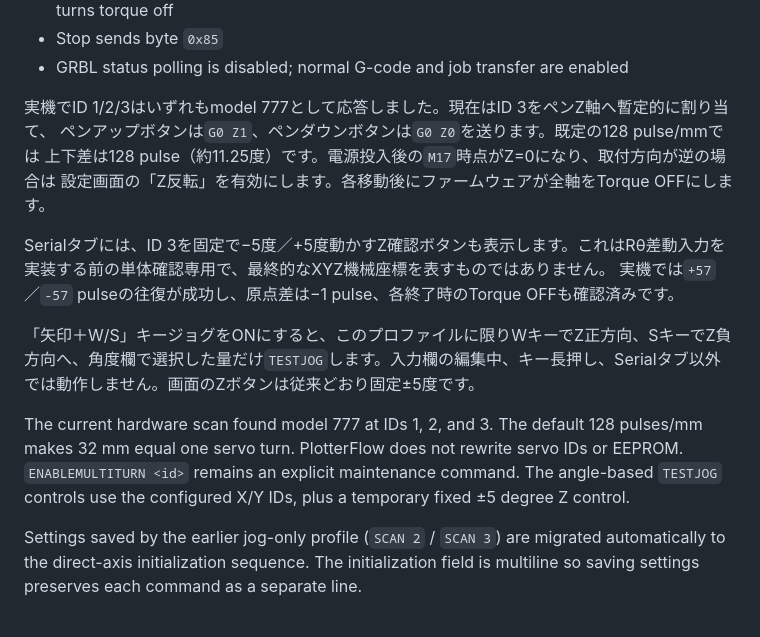
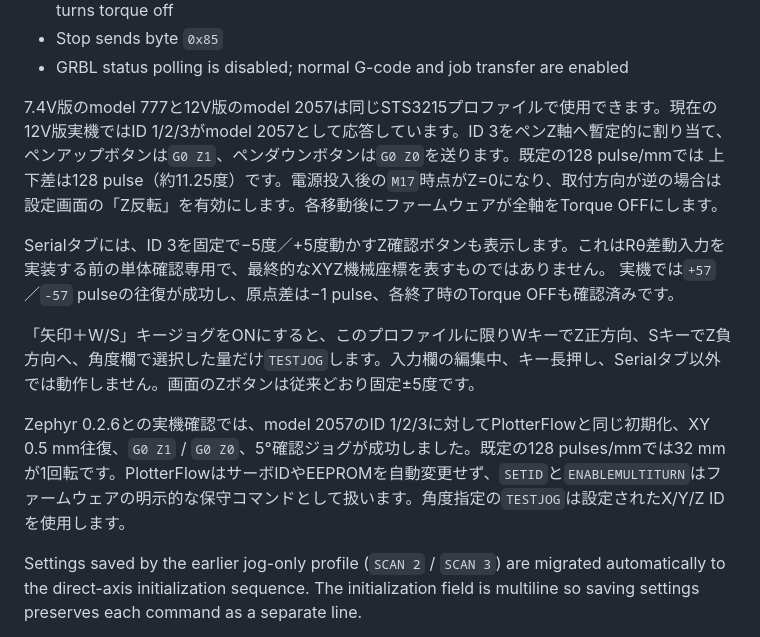
Before and after one commit to pscmps/plotterflow-web, a Markdown page: README.md, the part around the change. Rendered like a GitHub page.

Commit message:
Document STS3215 model 2057 compatibility

```diff
--- a/README.md
+++ b/README.md
@@ -248,7 +248,7 @@ Select `RP2040/RP2350-GEEK STS3215 XYZ直結G-code` to send generated G-code wit
 - Stop sends byte `0x85`
 - GRBL status polling is disabled; normal G-code and job transfer are enabled
 
-実機でID 1/2/3はいずれもmodel 777として応答しました。現在はID 3をペンZ軸へ暫定的に割り当て、
+7.4V版のmodel 777と12V版のmodel 2057は同じSTS3215プロファイルで使用できます。現在の12V版実機ではID 1/2/3がmodel 2057として応答しています。ID 3をペンZ軸へ暫定的に割り当て、
 ペンアップボタンは`G0 Z1`、ペンダウンボタンは`G0 Z0`を送ります。既定の128 pulse/mmでは
 上下差は128 pulse（約11.25度）です。電源投入後の`M17`時点がZ=0になり、取付方向が逆の場合は
 設定画面の「Z反転」を有効にします。各移動後にファームウェアが全軸をTorque OFFにします。
@@ -258,7 +258,7 @@ Serialタブには、ID 3を固定で−5度／+5度動かすZ確認ボタンも
 
 「矢印＋W/S」キージョグをONにすると、このプロファイルに限りWキーでZ正方向、SキーでZ負方向へ、角度欄で選択した量だけ`TESTJOG`します。入力欄の編集中、キー長押し、Serialタブ以外では動作しません。画面のZボタンは従来どおり固定±5度です。
 
-The current hardware scan found model 777 at IDs 1, 2, and 3. The default 128 pulses/mm makes 32 mm equal one servo turn. PlotterFlow does not rewrite servo IDs or EEPROM. `ENABLEMULTITURN <id>` remains an explicit maintenance command. The angle-based `TESTJOG` controls use the configured X/Y IDs, plus a temporary fixed ±5 degree Z control.
+Zephyr 0.2.6との実機確認では、model 2057のID 1/2/3に対してPlotterFlowと同じ初期化、XY 0.5 mm往復、`G0 Z1` / `G0 Z0`、5°確認ジョグが成功しました。既定の128 pulses/mmでは32 mmが1回転です。PlotterFlowはサーボIDやEEPROMを自動変更せず、`SETID`と`ENABLEMULTITURN`はファームウェアの明示的な保守コマンドとして扱います。角度指定の`TESTJOG`は設定されたX/Y/Z IDを使用します。
 
 Settings saved by the earlier jog-only profile (`SCAN 2` / `SCAN 3`) are migrated automatically to the direct-axis initialization sequence. The initialization field is multiline so saving settings preserves each command as a separate line.
 
```
